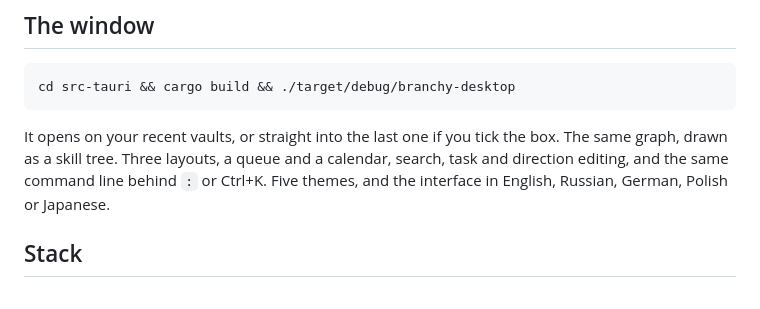
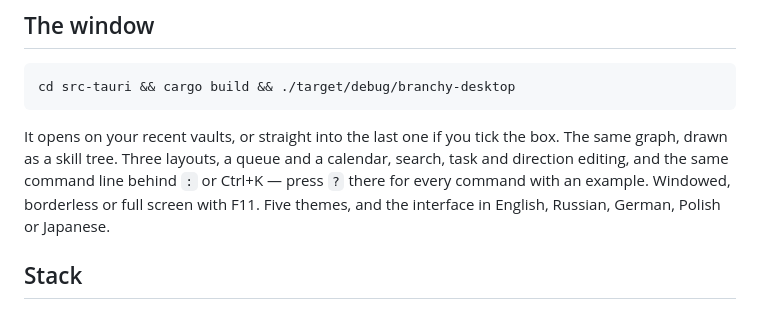
Before and after one commit to jqnfxa/branchy-rs, a Markdown page: README.md, the part around the change. GitHub-like rendering.

````diff
--- a/README.md
+++ b/README.md
@@ -66,7 +66,7 @@ A **vault** is a folder holding one graph, as in Obsidian, so separate jobs get
 cd src-tauri && cargo build && ./target/debug/branchy-desktop
 ```
 
-It opens on your recent vaults, or straight into the last one if you tick the box. The same graph, drawn as a skill tree. Three layouts, a queue and a calendar, search, task and direction editing, and the same command line behind `:` or Ctrl+K. Five themes, and the interface in English, Russian, German, Polish or Japanese.
+It opens on your recent vaults, or straight into the last one if you tick the box. The same graph, drawn as a skill tree. Three layouts, a queue and a calendar, search, task and direction editing, and the same command line behind `:` or Ctrl+K — press `?` there for every command with an example. Windowed, borderless or full screen with F11. Five themes, and the interface in English, Russian, German, Polish or Japanese.
 
 ## Stack
 
````
Also changed, not shown: CLAUDE.md (+6 -2 lines).
